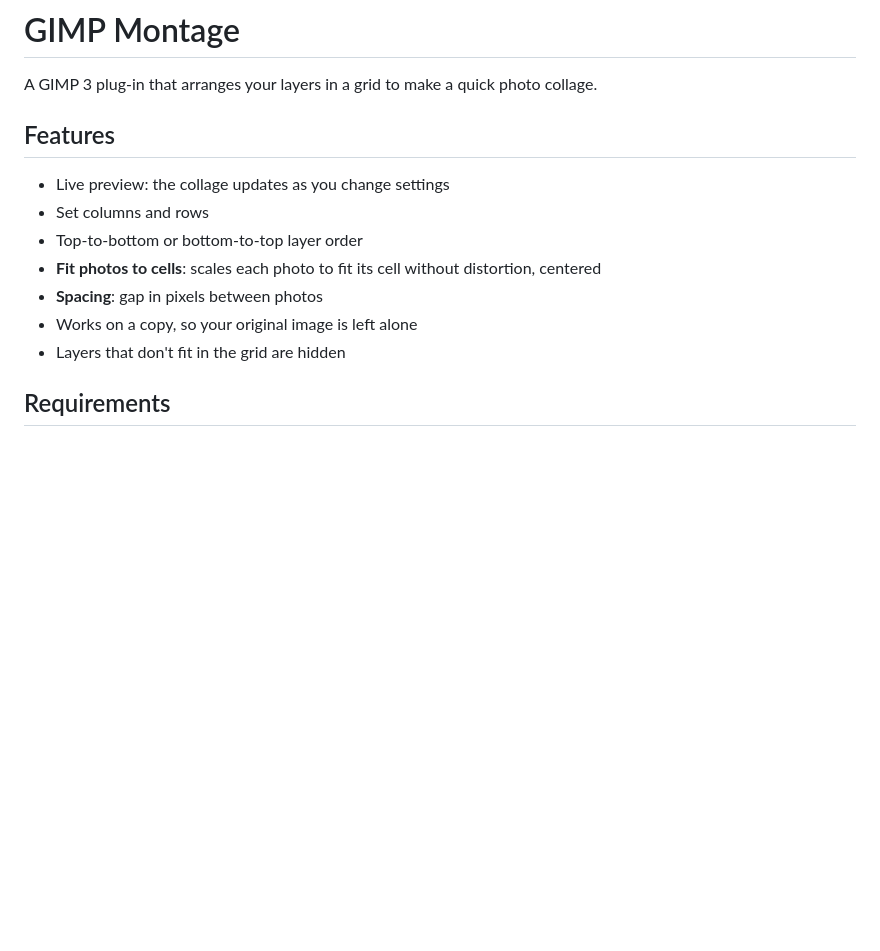
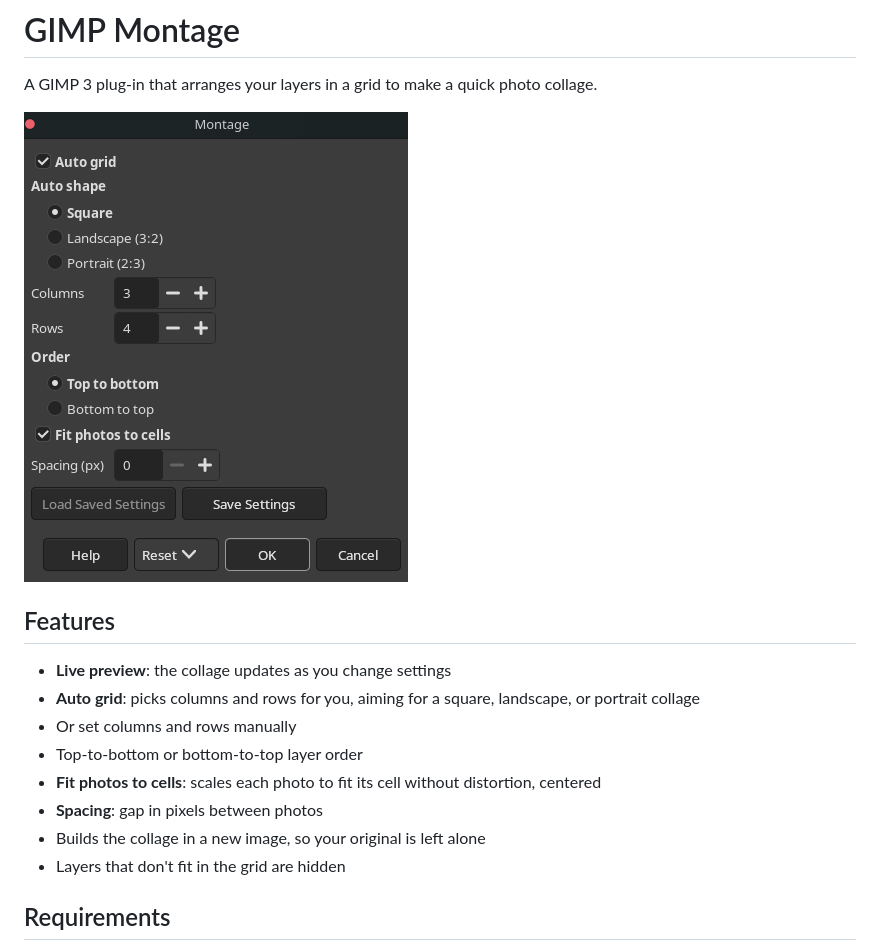
Before and after one commit to abdullahwaqar/gimp_montage, a Markdown page: README.md, the part around the change. Drawn GitHub-style; pictures changed too: docs/ss01.png (added); blank space fills up the shorter version.

Commit message:
Add auto grid

```diff
--- a/README.md
+++ b/README.md
@@ -2,14 +2,17 @@
 
 A GIMP 3 plug-in that arranges your layers in a grid to make a quick photo collage.
 
+![screenshot](docs/ss01.png)
+
 ## Features
 
-- Live preview: the collage updates as you change settings
-- Set columns and rows
+- **Live preview**: the collage updates as you change settings
+- **Auto grid**: picks columns and rows for you, aiming for a square, landscape, or portrait collage
+- Or set columns and rows manually
 - Top-to-bottom or bottom-to-top layer order
 - **Fit photos to cells**: scales each photo to fit its cell without distortion, centered
 - **Spacing**: gap in pixels between photos
-- Works on a copy, so your original image is left alone
+- Builds the collage in a new image, so your original is left alone
 - Layers that don't fit in the grid are hidden
 
 ## Requirements
```
